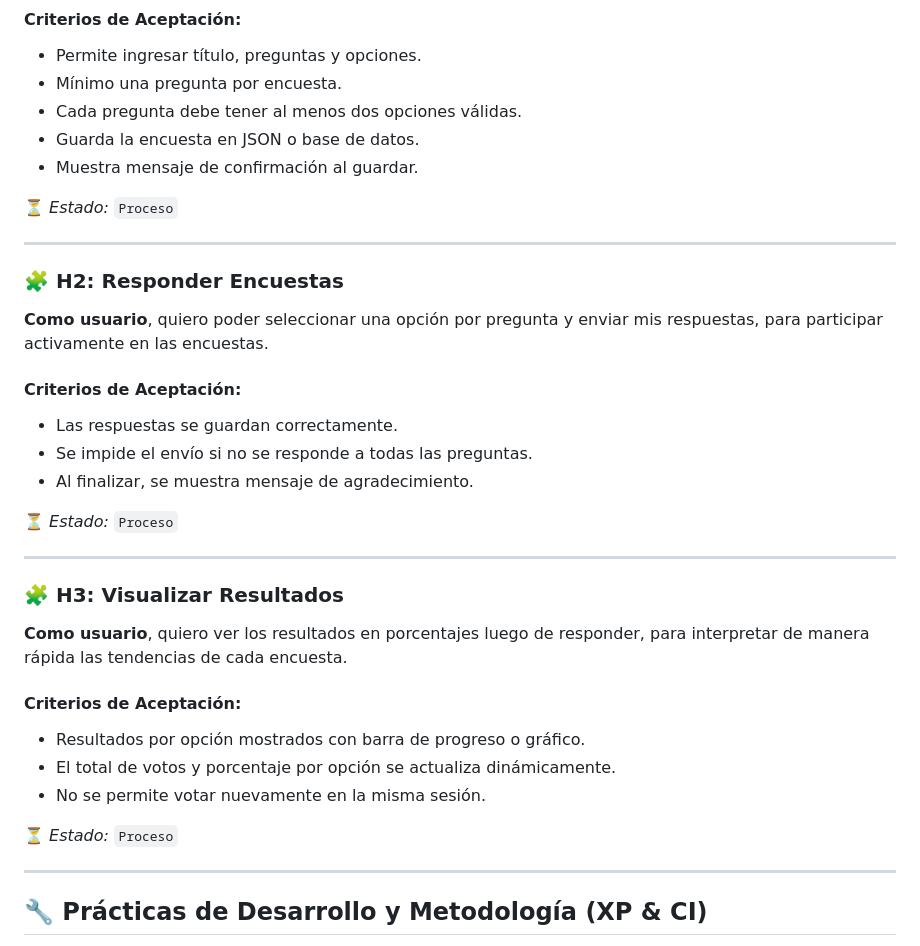
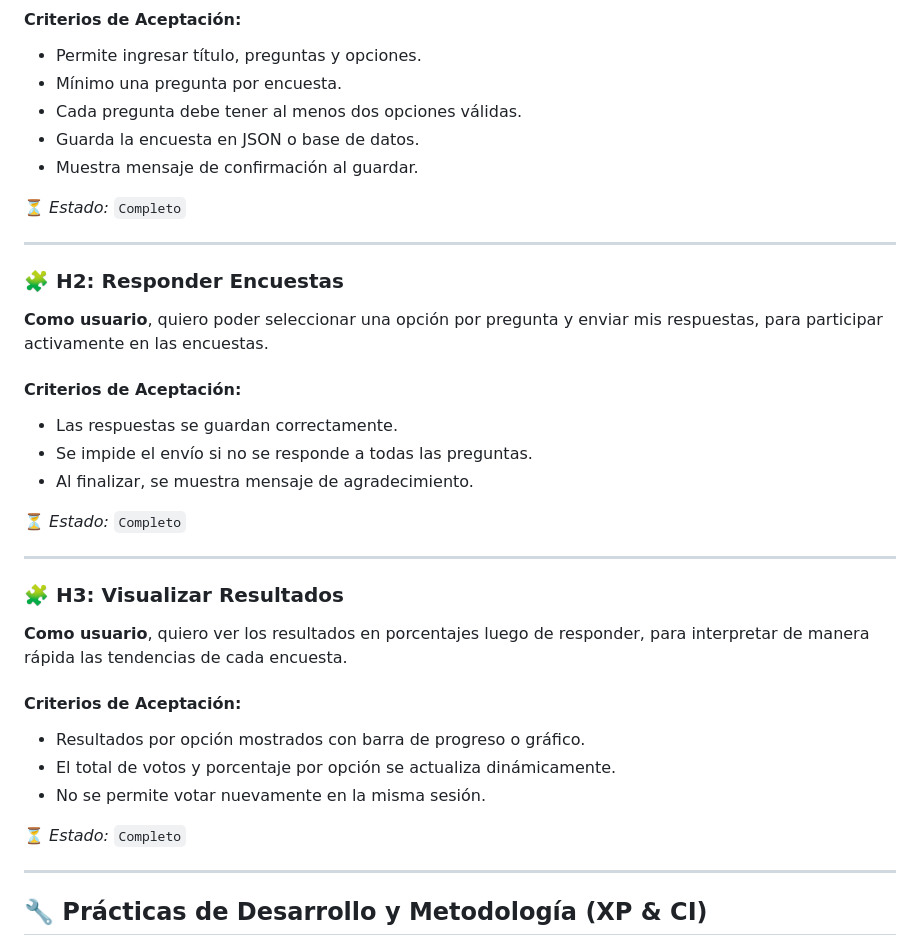
Before and after one commit to RuizMiguel-A/Simulador-de-Encuestas, a Markdown page: README.md, the part around the change. GitHub-like rendering.

Commit message:
Actualizar el archivo README con nueva información

```diff
--- a/README.md
+++ b/README.md
@@ -93,7 +93,7 @@ Aquí se detallan las funcionalidades principales del simulador desde la perspec
 * Guarda la encuesta en JSON o base de datos.
 * Muestra mensaje de confirmación al guardar.
 
-⏳ *Estado:* `Proceso`
+⏳ *Estado:* `Completo`
 
 ---
 
@@ -107,7 +107,7 @@ Aquí se detallan las funcionalidades principales del simulador desde la perspec
 * Se impide el envío si no se responde a todas las preguntas.
 * Al finalizar, se muestra mensaje de agradecimiento.
 
-⏳ *Estado:* `Proceso`
+⏳ *Estado:* `Completo`
 
 ---
 
@@ -121,7 +121,7 @@ Aquí se detallan las funcionalidades principales del simulador desde la perspec
 * El total de votos y porcentaje por opción se actualiza dinámicamente.
 * No se permite votar nuevamente en la misma sesión.
 
-⏳ *Estado:* `Proceso`
+⏳ *Estado:* `Completo`
 
 ---
 
```
